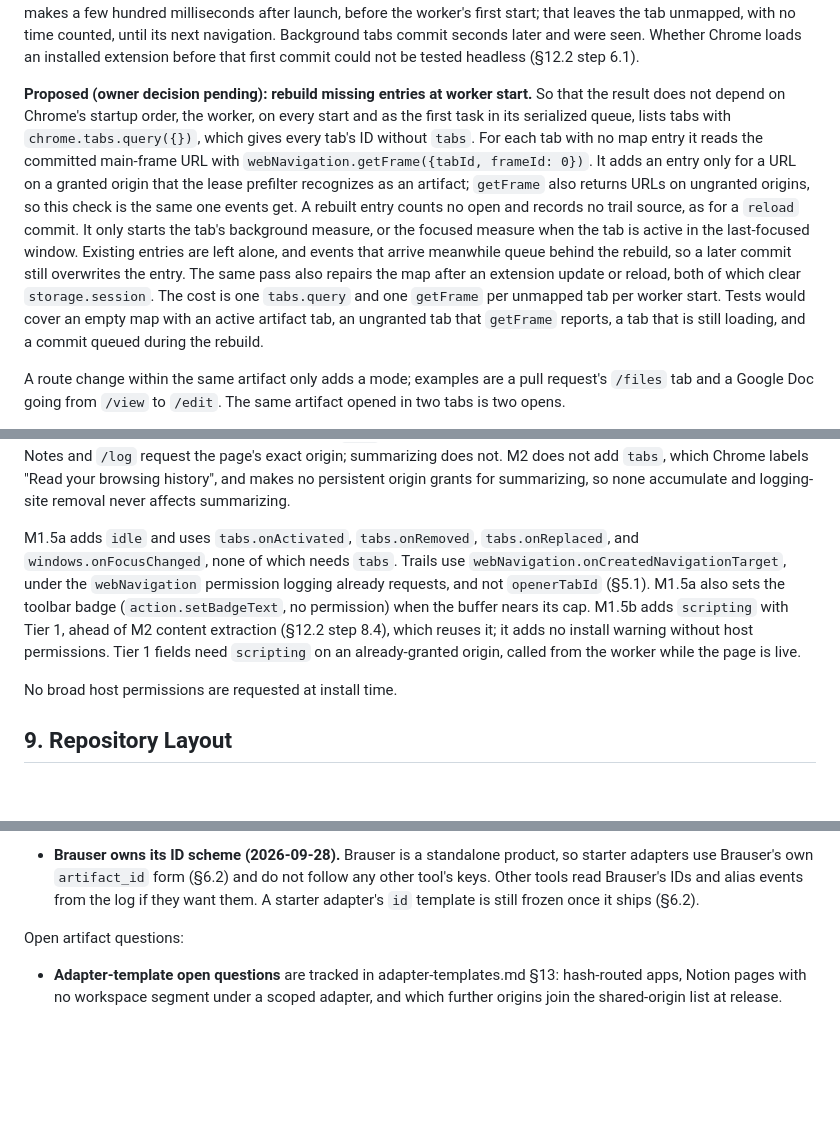
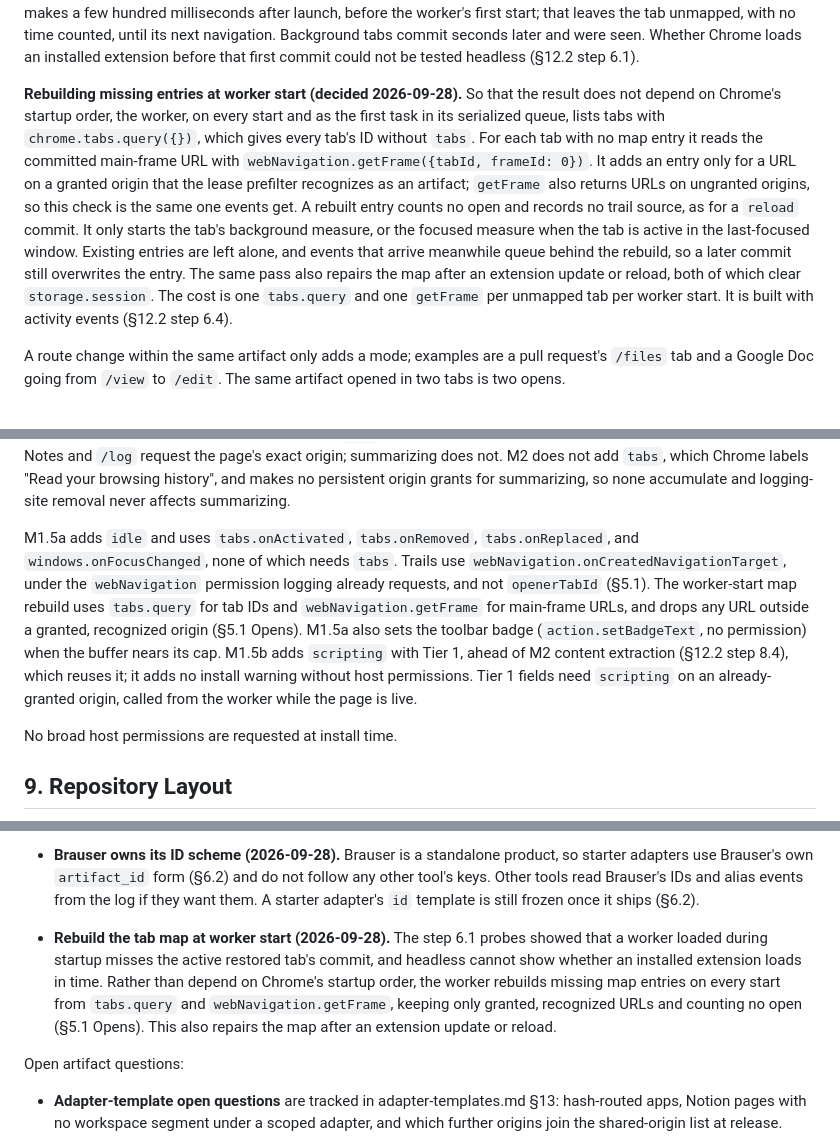
Before and after one commit to jrausercisco/rauser-browser, a Markdown page: DESIGN.md, 3 parts joined by grey strips. GitHub-like rendering; blank space fills up the shorter version.

```diff
--- a/DESIGN.md
+++ b/DESIGN.md
@@ -166,7 +166,7 @@ Tab switches are not opens and are not logged at all. Switching to a tab that al
 
 A commit with transition type `reload` is never an open, even when the map has no entry for the tab. Chrome uses that type for the user's own reload, for the reload when the user switches to a tab Chrome discarded to save memory, and for tabs restored with a session. A restored or reopened tab has a new tab ID and no map entry. The worker sees a restored tab's commit only if Chrome has already loaded the extension, with its listeners, when the tab commits. In the step 6.1 probes, a restored tab's commit made while the extension was loaded and its worker stopped woke the worker and reached it. An extension loaded or installed during startup, however, missed the active tab's commit, which Chrome makes a few hundred milliseconds after launch, before the worker's first start; that leaves the tab unmapped, with no time counted, until its next navigation. Background tabs commit seconds later and were seen. Whether Chrome loads an installed extension before that first commit could not be tested headless (§12.2 step 6.1).
 
-**Proposed (owner decision pending): rebuild missing entries at worker start.** So that the result does not depend on Chrome's startup order, the worker, on every start and as the first task in its serialized queue, lists tabs with `chrome.tabs.query({})`, which gives every tab's ID without `tabs`. For each tab with no map entry it reads the committed main-frame URL with `webNavigation.getFrame({tabId, frameId: 0})`. It adds an entry only for a URL on a granted origin that the lease prefilter recognizes as an artifact; `getFrame` also returns URLs on ungranted origins, so this check is the same one events get. A rebuilt entry counts no open and records no trail source, as for a `reload` commit. It only starts the tab's background measure, or the focused measure when the tab is active in the last-focused window. Existing entries are left alone, and events that arrive meanwhile queue behind the rebuild, so a later commit still overwrites the entry. The same pass also repairs the map after an extension update or reload, both of which clear `storage.session`. The cost is one `tabs.query` and one `getFrame` per unmapped tab per worker start. Tests would cover an empty map with an active artifact tab, an ungranted tab that `getFrame` reports, a tab that is still loading, and a commit queued during the rebuild.
+**Rebuilding missing entries at worker start (decided 2026-09-28).** So that the result does not depend on Chrome's startup order, the worker, on every start and as the first task in its serialized queue, lists tabs with `chrome.tabs.query({})`, which gives every tab's ID without `tabs`. For each tab with no map entry it reads the committed main-frame URL with `webNavigation.getFrame({tabId, frameId: 0})`. It adds an entry only for a URL on a granted origin that the lease prefilter recognizes as an artifact; `getFrame` also returns URLs on ungranted origins, so this check is the same one events get. A rebuilt entry counts no open and records no trail source, as for a `reload` commit. It only starts the tab's background measure, or the focused measure when the tab is active in the last-focused window. Existing entries are left alone, and events that arrive meanwhile queue behind the rebuild, so a later commit still overwrites the entry. The same pass also repairs the map after an extension update or reload, both of which clear `storage.session`. The cost is one `tabs.query` and one `getFrame` per unmapped tab per worker start. It is built with activity events (§12.2 step 6.4).
 
 A route change within the same artifact only adds a mode; examples are a pull request's `/files` tab and a Google Doc going from `/view` to `/edit`. The same artifact opened in two tabs is two opens.
 
@@ -697,7 +697,7 @@ The manifest's broad optional HTTP(S) patterns permit runtime requests for user-
 
 M2 adds a `summarize` entry under `commands`, reusing `scripting` from M1.5b and the `activeTab` and `contextMenus` permissions the side-panel rework already added. A side-panel click grants neither `activeTab` nor the tab's URL, so summarizing an ungranted page starts from the `summarize` command, the context menu, or the toolbar action (§5.2, §5.6), the same pattern notes and `/log` already use for the first note or log entry on a new site (§5.3). Notes and `/log` request the page's exact origin; summarizing does not. M2 does not add `tabs`, which Chrome labels "Read your browsing history", and makes no persistent origin grants for summarizing, so none accumulate and logging-site removal never affects summarizing.
 
-M1.5a adds `idle` and uses `tabs.onActivated`, `tabs.onRemoved`, `tabs.onReplaced`, and `windows.onFocusChanged`, none of which needs `tabs`. Trails use `webNavigation.onCreatedNavigationTarget`, under the `webNavigation` permission logging already requests, and not `openerTabId` (§5.1). M1.5a also sets the toolbar badge (`action.setBadgeText`, no permission) when the buffer nears its cap. M1.5b adds `scripting` with Tier 1, ahead of M2 content extraction (§12.2 step 8.4), which reuses it; it adds no install warning without host permissions. Tier 1 fields need `scripting` on an already-granted origin, called from the worker while the page is live.
+M1.5a adds `idle` and uses `tabs.onActivated`, `tabs.onRemoved`, `tabs.onReplaced`, and `windows.onFocusChanged`, none of which needs `tabs`. Trails use `webNavigation.onCreatedNavigationTarget`, under the `webNavigation` permission logging already requests, and not `openerTabId` (§5.1). The worker-start map rebuild uses `tabs.query` for tab IDs and `webNavigation.getFrame` for main-frame URLs, and drops any URL outside a granted, recognized origin (§5.1 Opens). M1.5a also sets the toolbar badge (`action.setBadgeText`, no permission) when the buffer nears its cap. M1.5b adds `scripting` with Tier 1, ahead of M2 content extraction (§12.2 step 8.4), which reuses it; it adds no install warning without host permissions. Tier 1 fields need `scripting` on an already-granted origin, called from the worker while the page is live.
 
 No broad host permissions are requested at install time.
 
@@ -855,6 +855,7 @@ Artifact decisions (2026-09-28):
 
 - **First starter adapters (2026-09-28).** Jira, SharePoint/OneDrive, and GitHub ship first, in step 6.8. The other starter adapters wait for M1.5b (step 7.5).
 - **Brauser owns its ID scheme (2026-09-28).** Brauser is a standalone product, so starter adapters use Brauser's own `artifact_id` form (§6.2) and do not follow any other tool's keys. Other tools read Brauser's IDs and alias events from the log if they want them. A starter adapter's `id` template is still frozen once it ships (§6.2).
+- **Rebuild the tab map at worker start (2026-09-28).** The step 6.1 probes showed that a worker loaded during startup misses the active restored tab's commit, and headless cannot show whether an installed extension loads in time. Rather than depend on Chrome's startup order, the worker rebuilds missing map entries on every start from `tabs.query` and `webNavigation.getFrame`, keeping only granted, recognized URLs and counting no open (§5.1 Opens). This also repairs the map after an extension update or reload.
 
 Open artifact questions:
 
```
Also changed, not shown: other parts of DESIGN.md (+2 -2 lines).
